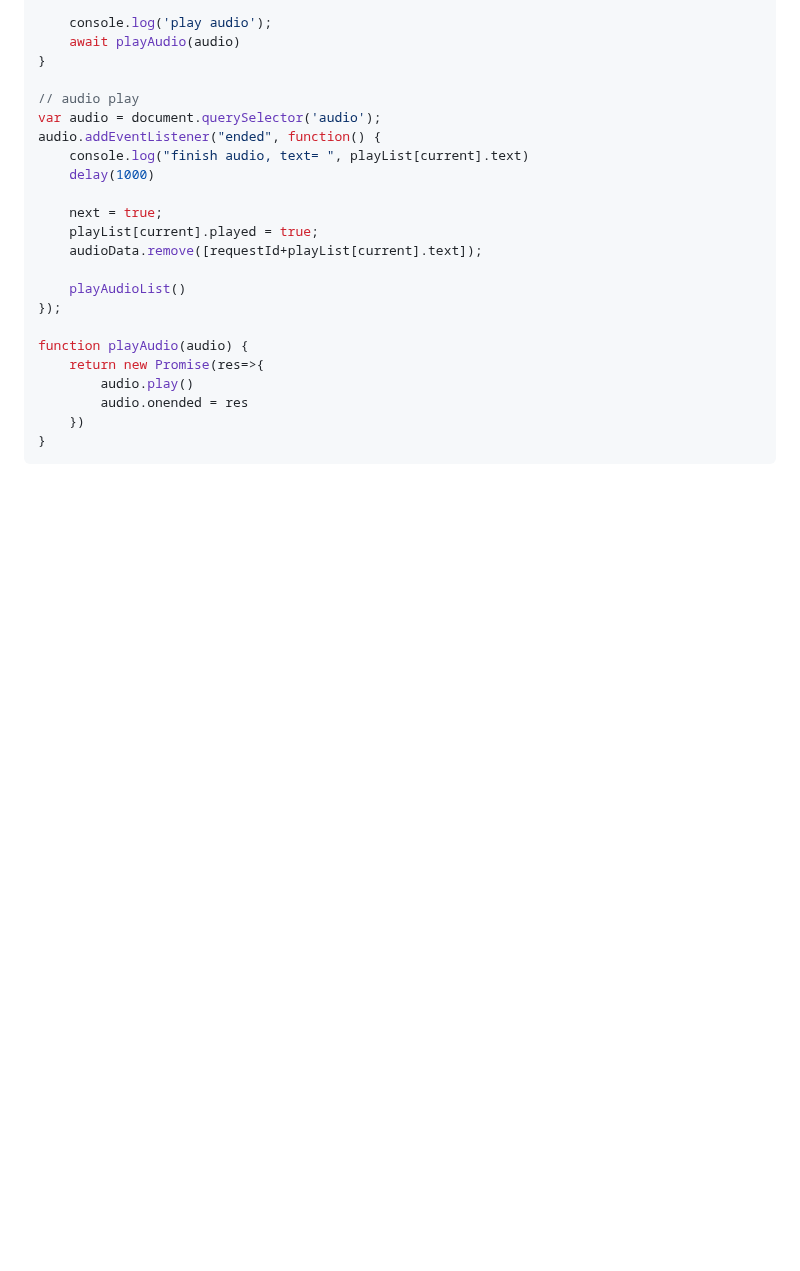
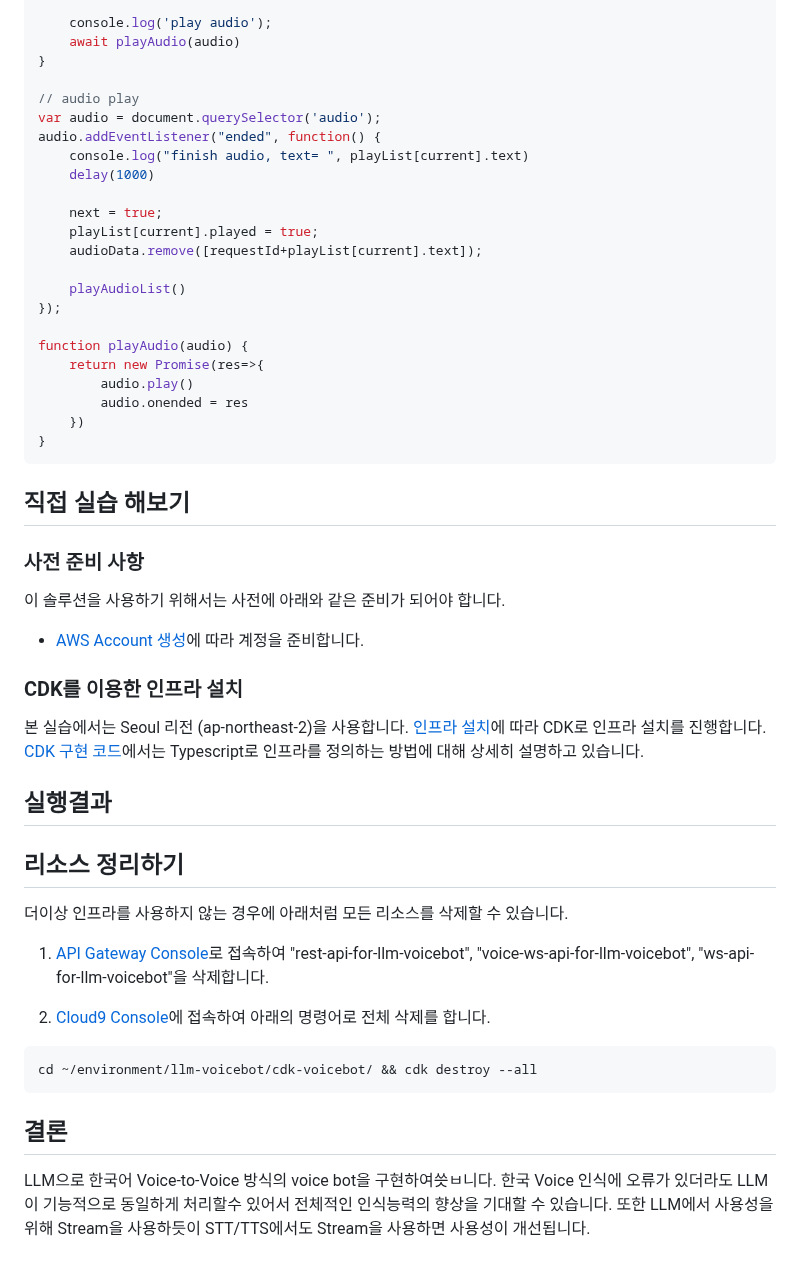
Before and after one commit to kyopark2014/llm-voicebot, a Markdown page: README.md, the part around the change. Drawn GitHub-style; blank space fills up the shorter version.

````diff
--- a/README.md
+++ b/README.md
@@ -267,3 +267,37 @@ function playAudio(audio) {
     })
 }
 ```
+
+
+## 직접 실습 해보기
+
+### 사전 준비 사항
+
+이 솔루션을 사용하기 위해서는 사전에 아래와 같은 준비가 되어야 합니다.
+
+- [AWS Account 생성](https://repost.aws/ko/knowledge-center/create-and-activate-aws-account)에 따라 계정을 준비합니다.
+
+### CDK를 이용한 인프라 설치
+
+본 실습에서는 Seoul 리전 (ap-northeast-2)을 사용합니다. [인프라 설치](./deployment.md)에 따라 CDK로 인프라 설치를 진행합니다. [CDK 구현 코드](./cdk-voicebot/README.md)에서는 Typescript로 인프라를 정의하는 방법에 대해 상세히 설명하고 있습니다.
+
+## 실행결과
+
+
+## 리소스 정리하기
+
+더이상 인프라를 사용하지 않는 경우에 아래처럼 모든 리소스를 삭제할 수 있습니다.
+
+1) [API Gateway Console](https://ap-northeast-2.console.aws.amazon.com/apigateway/main/apis?region=ap-northeast-2)로 접속하여 "rest-api-for-llm-voicebot", "voice-ws-api-for-llm-voicebot", "ws-api-for-llm-voicebot"을 삭제합니다.
+
+2) [Cloud9 Console](https://ap-northeast-2.console.aws.amazon.com/cloud9control/home?region=ap-northeast-2#/)에 접속하여 아래의 명령어로 전체 삭제를 합니다.
+
+
+```text
+cd ~/environment/llm-voicebot/cdk-voicebot/ && cdk destroy --all
+```
+
+
+## 결론
+
+LLM으로 한국어 Voice-to-Voice 방식의 voice bot을 구현하여씃ㅂ니다. 한국 Voice 인식에 오류가 있더라도 LLM이 기능적으로 동일하게 처리할수 있어서 전체적인 인식능력의 향상을 기대할 수 있습니다. 또한 LLM에서 사용성을 위해 Stream을 사용하듯이 STT/TTS에서도 Stream을 사용하면 사용성이 개선됩니다.
````
